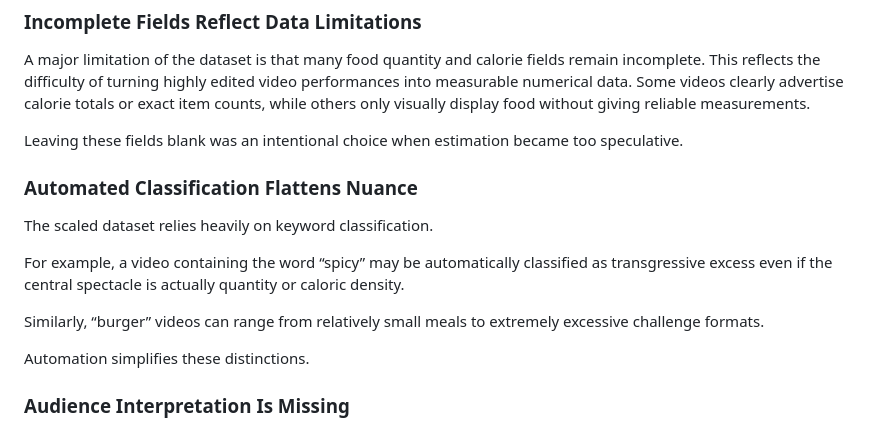
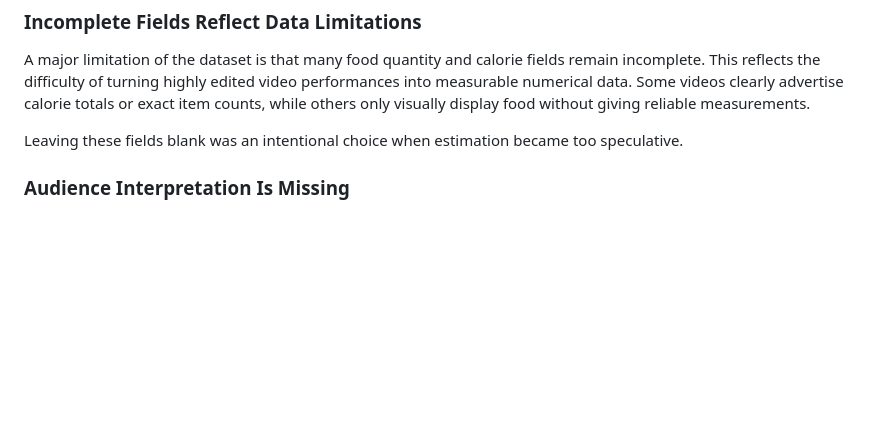
Before and after one commit to CultureAsData-UIUC/is310-spring-2026-group-4, a Markdown page: individual-datasets/MichelleYi/final_documentation_essay.md, the part around the change. Drawn GitHub-style; blank space fills up the shorter version.

```diff
--- a/individual-datasets/MichelleYi/final_documentation_essay.md
+++ b/individual-datasets/MichelleYi/final_documentation_essay.md
@@ -187,16 +187,6 @@ A major limitation of the dataset is that many food quantity and calorie fields
 
 Leaving these fields blank was an intentional choice when estimation became too speculative.
 
-### Automated Classification Flattens Nuance
-
-The scaled dataset relies heavily on keyword classification.
-
-For example, a video containing the word “spicy” may be automatically classified as transgressive excess even if the central spectacle is actually quantity or caloric density.
-
-Similarly, “burger” videos can range from relatively small meals to extremely excessive challenge formats.
-
-Automation simplifies these distinctions.
-
 ### Audience Interpretation Is Missing
 
 I initially considered coding audience comments as “concerned” versus “encouraging,” but this quickly became difficult and ethically complicated. Tone, irony, sarcasm, and performance are difficult to classify reliably.
```
